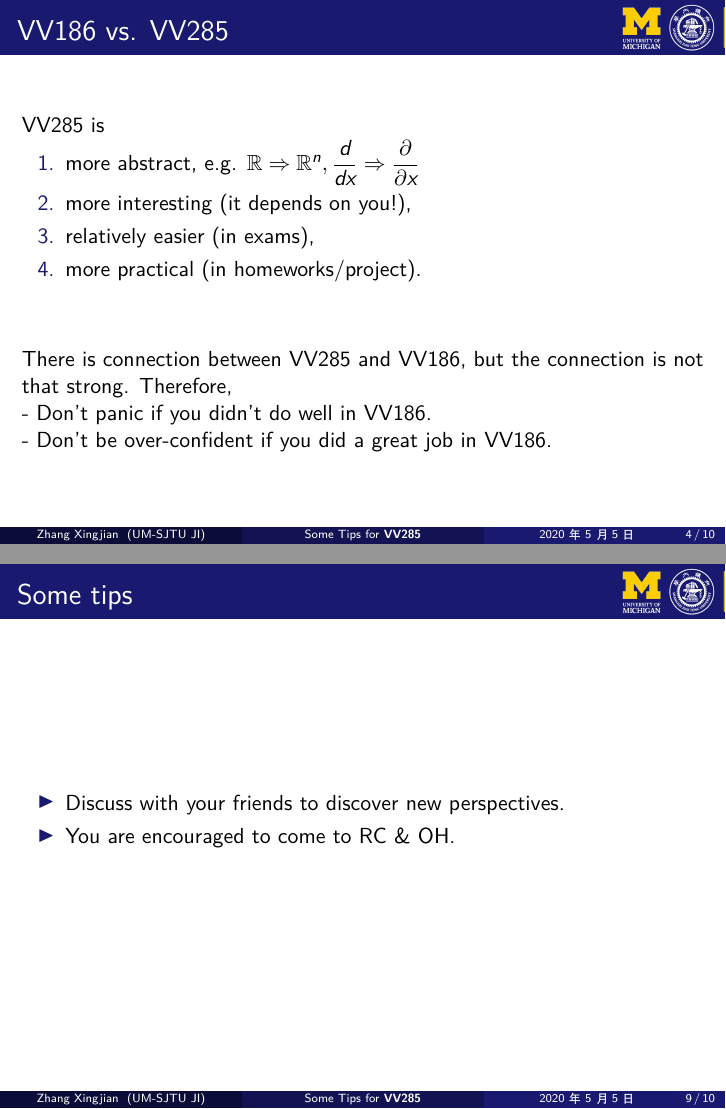
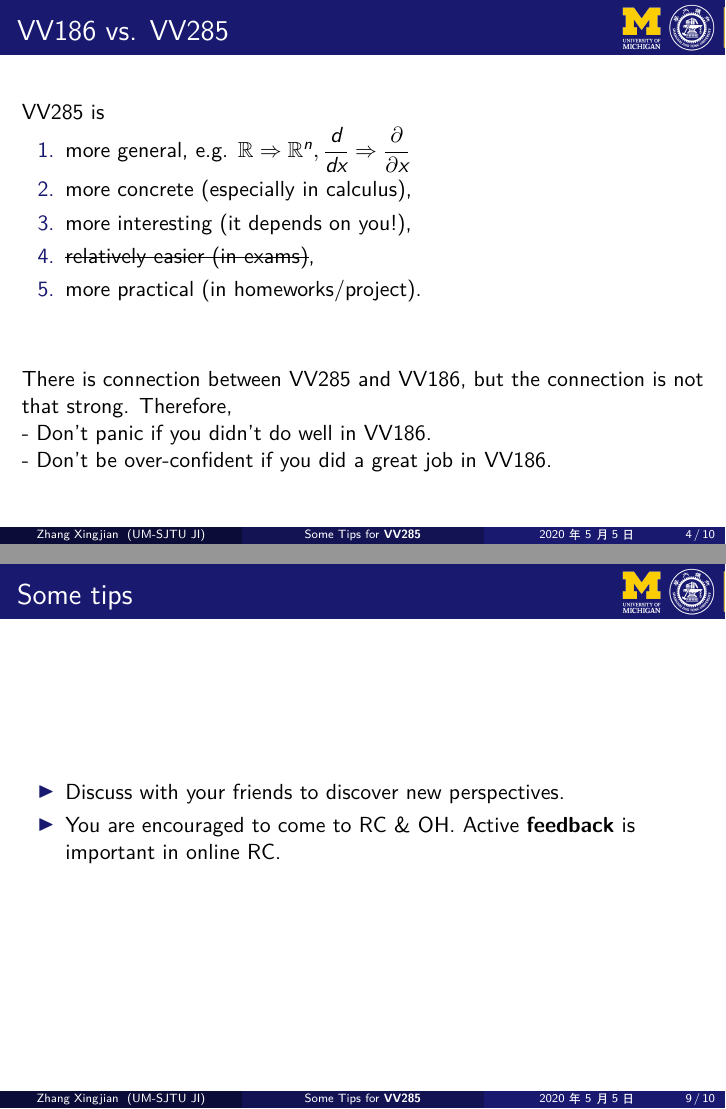
Before and after one commit to xingjian-zhang/vv285rc, LaTeX slides (TA Workshop/main.tex): pages 4 and 9 of 10, joined at a grey line. Compiled offline with XeLaTeX.

Commit message:
update ta wksp

```diff
--- a/TA Workshop/main.tex
+++ b/TA Workshop/main.tex
@@ -12,6 +12,7 @@
 \usepackage[style=mla]{biblatex}
 \usepackage{subfigure}
 \usepackage{hyperref}
+\usepackage{ulem}
 \usepackage{textpos}
 
 \definecolor{Turquoise3}{RGB}{0, 134, 139}
@@ -82,9 +89,10 @@
     \frametitle{VV186 vs. VV285}
     VV285 is
     \begin{enumerate}
-        \item more abstract,     e.g. $\R\Rightarrow\R^n, \dfrac{d}{dx}\Rightarrow\dfrac{\partial}{\partial x}$
+        \item more general,     e.g. $\R\Rightarrow\R^n, \dfrac{d}{dx}\Rightarrow\dfrac{\partial}{\partial x}$
+        \item more concrete (especially in calculus),
         \item more interesting (it depends on you!),
-        \item relatively easier (in exams),
+        \item \sout{relatively easier (in exams)},
         \item more practical (in homeworks/project).
     \end{enumerate}
     \nullspace
@@ -150,7 +158,7 @@
     \frametitle{Some tips}
     \begin{itemize}
         \item Discuss with your friends to discover new perspectives.
-        \item You are encouraged to come to RC \& OH.
+        \item You are encouraged to come to RC \& OH. Active \textbf{feedback} is important in online RC.
     \end{itemize}
 \end{frame}
 
```
Also changed, not shown: TA Workshop/2020-05-05-17-54-53.png (added), TA Workshop/main.pdf, TA Workshop/main.tex (6 more changed lines), 7 other files.
